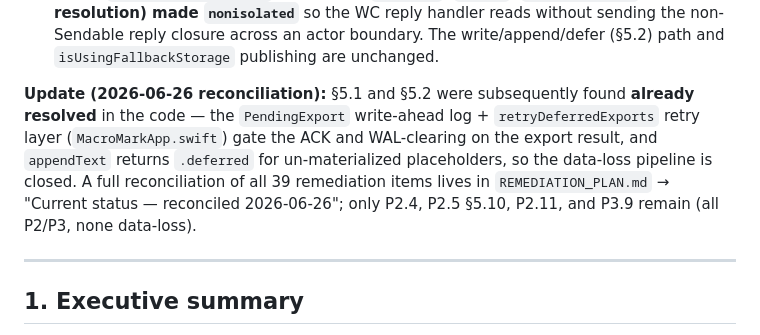
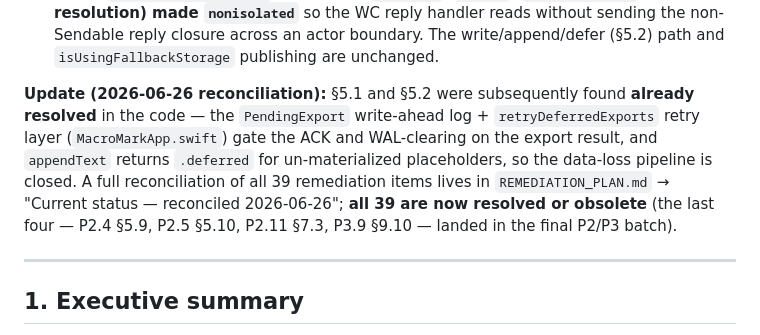
Before and after one commit to dfakkeldy/MacroMark, a Markdown page: CODE_AUDIT.md, the part around the change. Drawn GitHub-style.

```diff
--- a/CODE_AUDIT.md
+++ b/CODE_AUDIT.md
@@ -26,7 +26,7 @@ The project was migrated to **Swift 6 language mode**: `SWIFT_VERSION = 6.0` on
 - **[Medium] `AudioTranscriber` used `nonisolated(unsafe)` for the cancellable speech task.** Replaced with an `OSAllocatedUnfairLock`.
 - **[Low] `iCloudStorageManager` read path (`readText`, `shared`, `folderSettings`, base-dir resolution) made `nonisolated`** so the WC reply handler reads without sending the non-Sendable reply closure across an actor boundary. The write/append/defer (§5.2) path and `isUsingFallbackStorage` publishing are unchanged.
 
-**Update (2026-06-26 reconciliation):** §5.1 and §5.2 were subsequently found **already resolved** in the code — the `PendingExport` write-ahead log + `retryDeferredExports` retry layer (`MacroMarkApp.swift`) gate the ACK and WAL-clearing on the export result, and `appendText` returns `.deferred` for un-materialized placeholders, so the data-loss pipeline is closed. A full reconciliation of all 39 remediation items lives in `REMEDIATION_PLAN.md` → "Current status — reconciled 2026-06-26"; only P2.4, P2.5 §5.10, P2.11, and P3.9 remain (all P2/P3, none data-loss).
+**Update (2026-06-26 reconciliation):** §5.1 and §5.2 were subsequently found **already resolved** in the code — the `PendingExport` write-ahead log + `retryDeferredExports` retry layer (`MacroMarkApp.swift`) gate the ACK and WAL-clearing on the export result, and `appendText` returns `.deferred` for un-materialized placeholders, so the data-loss pipeline is closed. A full reconciliation of all 39 remediation items lives in `REMEDIATION_PLAN.md` → "Current status — reconciled 2026-06-26"; **all 39 are now resolved or obsolete** (the last four — P2.4 §5.9, P2.5 §5.10, P2.11 §7.3, P3.9 §9.10 — landed in the final P2/P3 batch).
 
 ---
 
```
Also changed, not shown: REMEDIATION_PLAN.md (+5 -11 lines).
